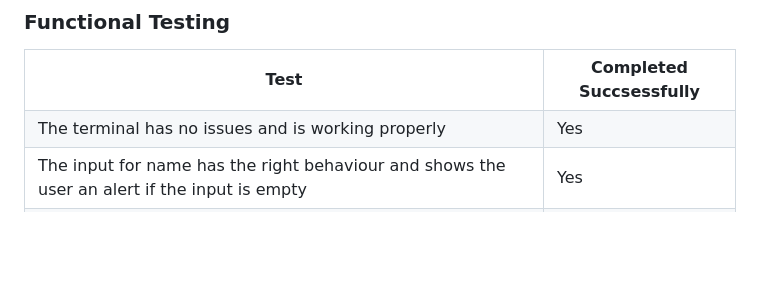
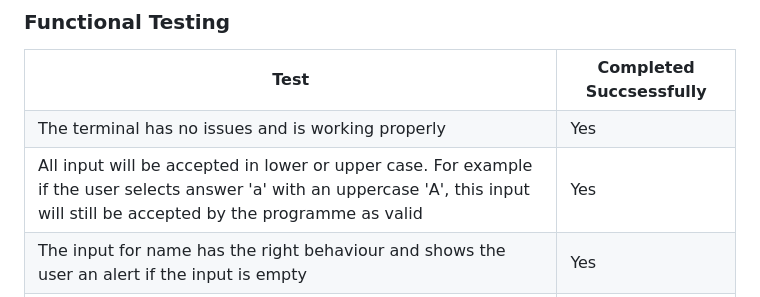
Before and after one commit to AstaJoks/space-quiz, a Markdown page: README.md, the part around the change. GitHub-like rendering; blank space fills up the shorter version.

Commit message:
Update the functional testing table in the README

```diff
--- a/README.md
+++ b/README.md
@@ -230,6 +230,10 @@ This Project used:
     <td>Yes</td>
   </tr>
   <tr>
+    <td>All input will be accepted in lower or upper case. For example if the user selects answer 'a' with an uppercase 'A', this input will still be accepted by the programme as valid</td>
+    <td>Yes</td>
+  </tr>
+  <tr>
     <td>The input for name has the right behaviour and shows the user an alert if the input is empty</td>
     <td>Yes</td>
   </tr>
```
